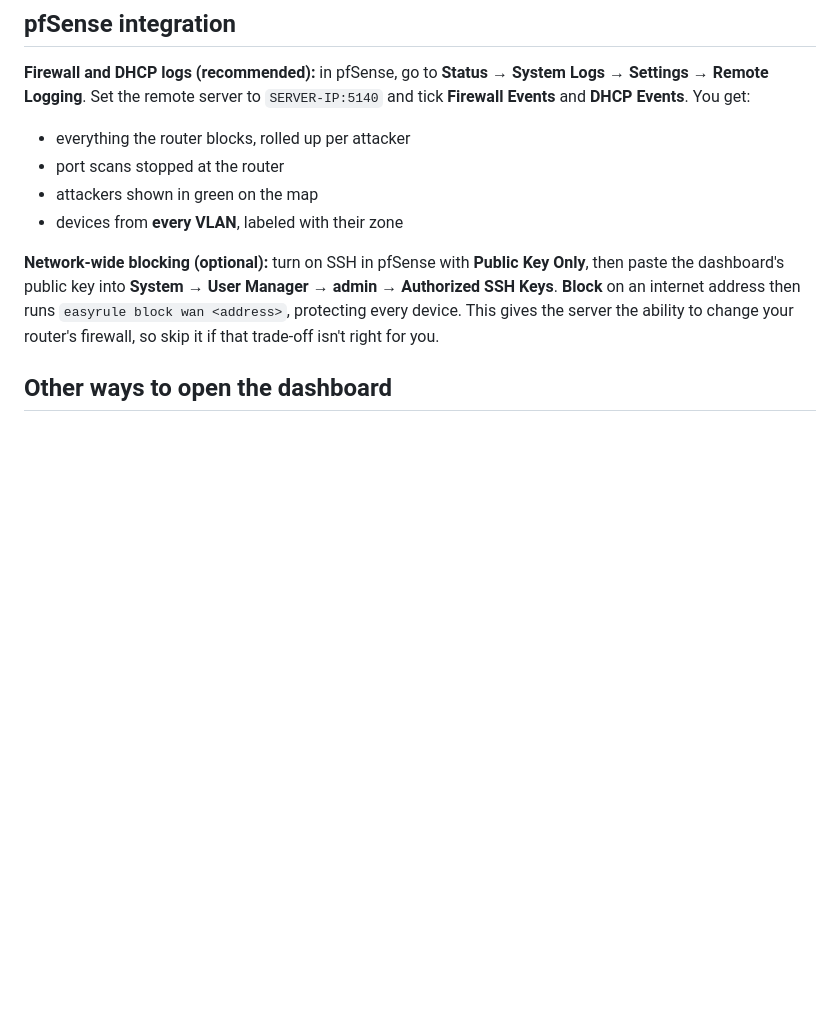
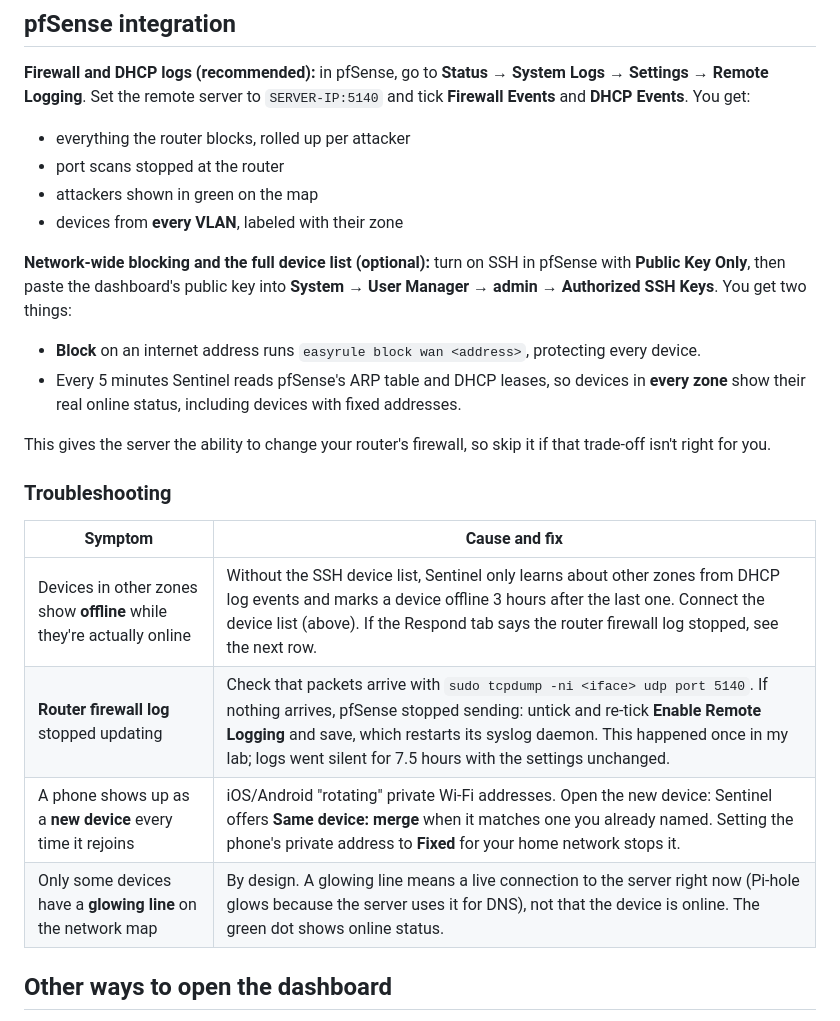
Before and after one commit to KevinTechLabs/Homelab-Soc-Dashboard, a Markdown page: README.md, the part around the change. Drawn GitHub-style; blank space fills up the shorter version.

Commit message:
README: pfSense device list, troubleshooting (silent syslog, offline zones, rotating addresses, map lines)

```diff
--- a/README.md
+++ b/README.md
@@ -143,7 +143,20 @@ At most 6 alert messages post per 5 minutes. When more fire in that time, the ne
 - attackers shown in green on the map
 - devices from **every VLAN**, labeled with their zone
 
-**Network-wide blocking (optional):** turn on SSH in pfSense with **Public Key Only**, then paste the dashboard's public key into **System → User Manager → admin → Authorized SSH Keys**. **Block** on an internet address then runs `easyrule block wan <address>`, protecting every device. This gives the server the ability to change your router's firewall, so skip it if that trade-off isn't right for you.
+**Network-wide blocking and the full device list (optional):** turn on SSH in pfSense with **Public Key Only**, then paste the dashboard's public key into **System → User Manager → admin → Authorized SSH Keys**. You get two things:
+- **Block** on an internet address runs `easyrule block wan <address>`, protecting every device.
+- Every 5 minutes Sentinel reads pfSense's ARP table and DHCP leases, so devices in **every zone** show their real online status, including devices with fixed addresses.
+
+This gives the server the ability to change your router's firewall, so skip it if that trade-off isn't right for you.
+
+### Troubleshooting
+
+| Symptom | Cause and fix |
+|---|---|
+| Devices in other zones show **offline** while they're actually online | Without the SSH device list, Sentinel only learns about other zones from DHCP log events and marks a device offline 3 hours after the last one. Connect the device list (above). If the Respond tab says the router firewall log stopped, see the next row. |
+| **Router firewall log** stopped updating | Check that packets arrive with `sudo tcpdump -ni <iface> udp port 5140`. If nothing arrives, pfSense stopped sending: untick and re-tick **Enable Remote Logging** and save, which restarts its syslog daemon. This happened once in my lab; logs went silent for 7.5 hours with the settings unchanged. |
+| A phone shows up as a **new device** every time it rejoins | iOS/Android "rotating" private Wi-Fi addresses. Open the new device: Sentinel offers **Same device: merge** when it matches one you already named. Setting the phone's private address to **Fixed** for your home network stops it. |
+| Only some devices have a **glowing line** on the network map | By design. A glowing line means a live connection to the server right now (Pi-hole glows because the server uses it for DNS), not that the device is online. The green dot shows online status. |
 
 ## Other ways to open the dashboard
 
```
